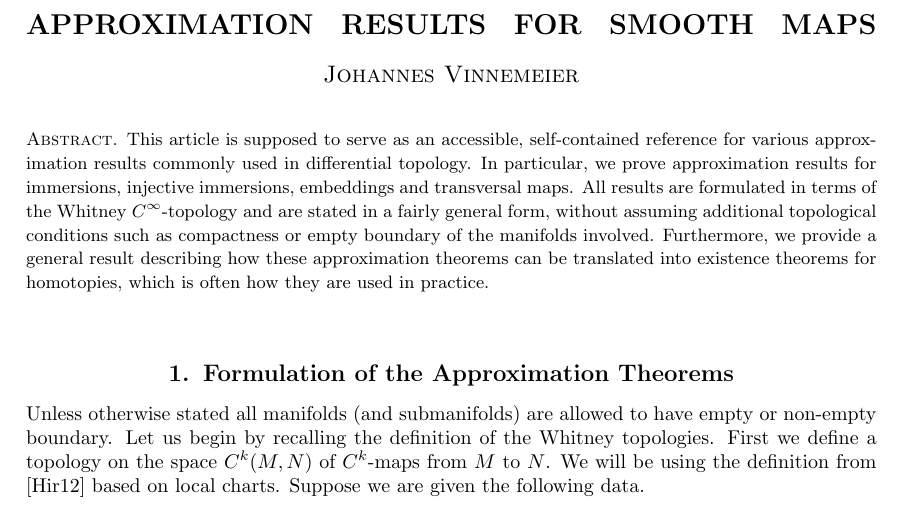
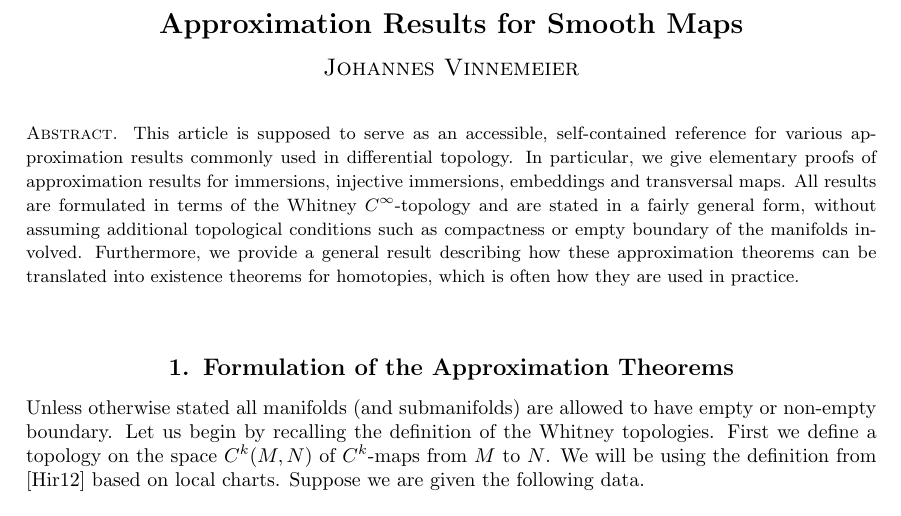
Before and after one commit to JohannesVinnemeier/ApproxResults, a LaTeX document (main.tex, which reads approximation_results.tex): part of page 1 of 16, cut at the place of the change. Compiled offline with pdfLaTeX.

Commit message:
revised layout

```diff
--- a/approximation_results.tex
+++ b/approximation_results.tex
@@ -1,11 +1,11 @@
 \begin{center}
-    \section*{\MakeUppercase{Approximation Results for Smooth Maps}}
+    \Large \textbf{Approximation Results for Smooth Maps} \\[.5em]
     \large\textsc{Johannes Vinnemeier} \\
 \end{center}
 
 \vspace{1em}
 
-{\small \noindent \textsc{Abstract.} This article is supposed to serve as an accessible, self-contained reference for various approximation results commonly used in differential topology. In particular, we prove approximation results for immersions, injective immersions, embeddings and transversal maps. All results are formulated in terms of the Whitney $C^\infty$-topology and are stated in a fairly general form, without assuming additional topological conditions such as compactness or empty boundary of the manifolds involved. Furthermore, we provide a general result describing how these approximation theorems can be translated into existence theorems for homotopies, which is often how they are used in practice.}
+{\small \noindent \textsc{Abstract.} This article is supposed to serve as an accessible, self-contained reference for various approximation results commonly used in differential topology. In particular, we give elementary proofs of approximation results for immersions, injective immersions, embeddings and transversal maps. All results are formulated in terms of the Whitney $C^\infty$-topology and are stated in a fairly general form, without assuming additional topological conditions such as compactness or empty boundary of the manifolds involved. Furthermore, we provide a general result describing how these approximation theorems can be translated into existence theorems for homotopies, which is often how they are used in practice.}
 
 \vspace{1em}
 
```
Also changed, not shown: main.pdf, 1 other file.
